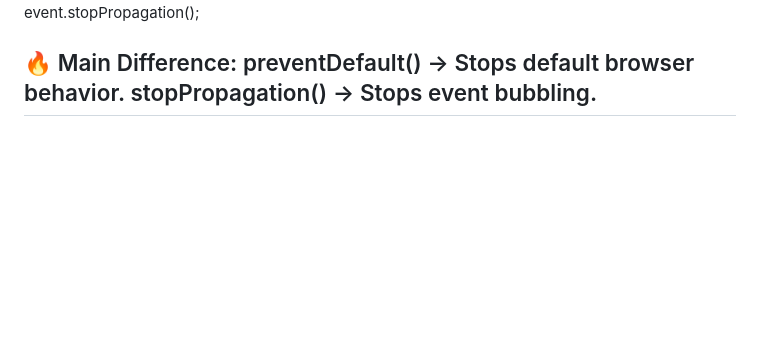
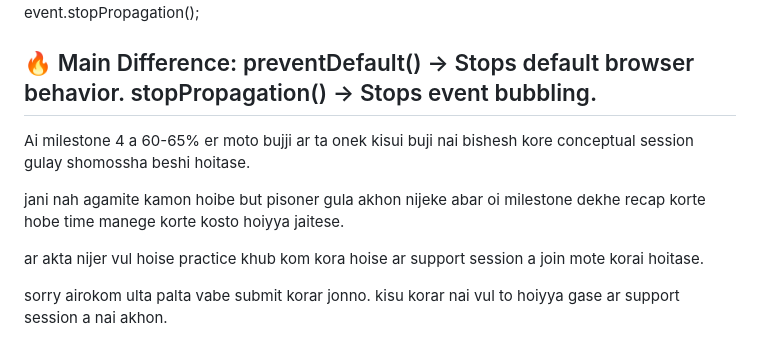
Before and after one commit to takebul/a4-jobs-tracker, a Markdown page: README.md, the part around the change. Rendered like a GitHub page; blank space fills up the shorter version.

Commit message:
added my emotion

```diff
--- a/README.md
+++ b/README.md
@@ -81,3 +81,17 @@ event.stopPropagation();
 preventDefault() → Stops default browser behavior.
 stopPropagation() → Stops event bubbling.
 ---
+
+
+
+
+
+
+
+Ai milestone 4 a 60-65% er moto bujji ar ta onek kisui buji nai bishesh kore conceptual session gulay shomossha beshi hoitase.
+
+jani nah agamite kamon hoibe but pisoner gula akhon nijeke abar oi milestone dekhe recap korte hobe time manege korte kosto hoiyya jaitese.
+
+ar akta nijer vul hoise practice khub kom kora hoise ar support session a join mote korai hoitase.
+
+sorry airokom ulta palta vabe submit korar jonno. kisu korar nai vul to hoiyya gase ar support session a nai akhon.
```
